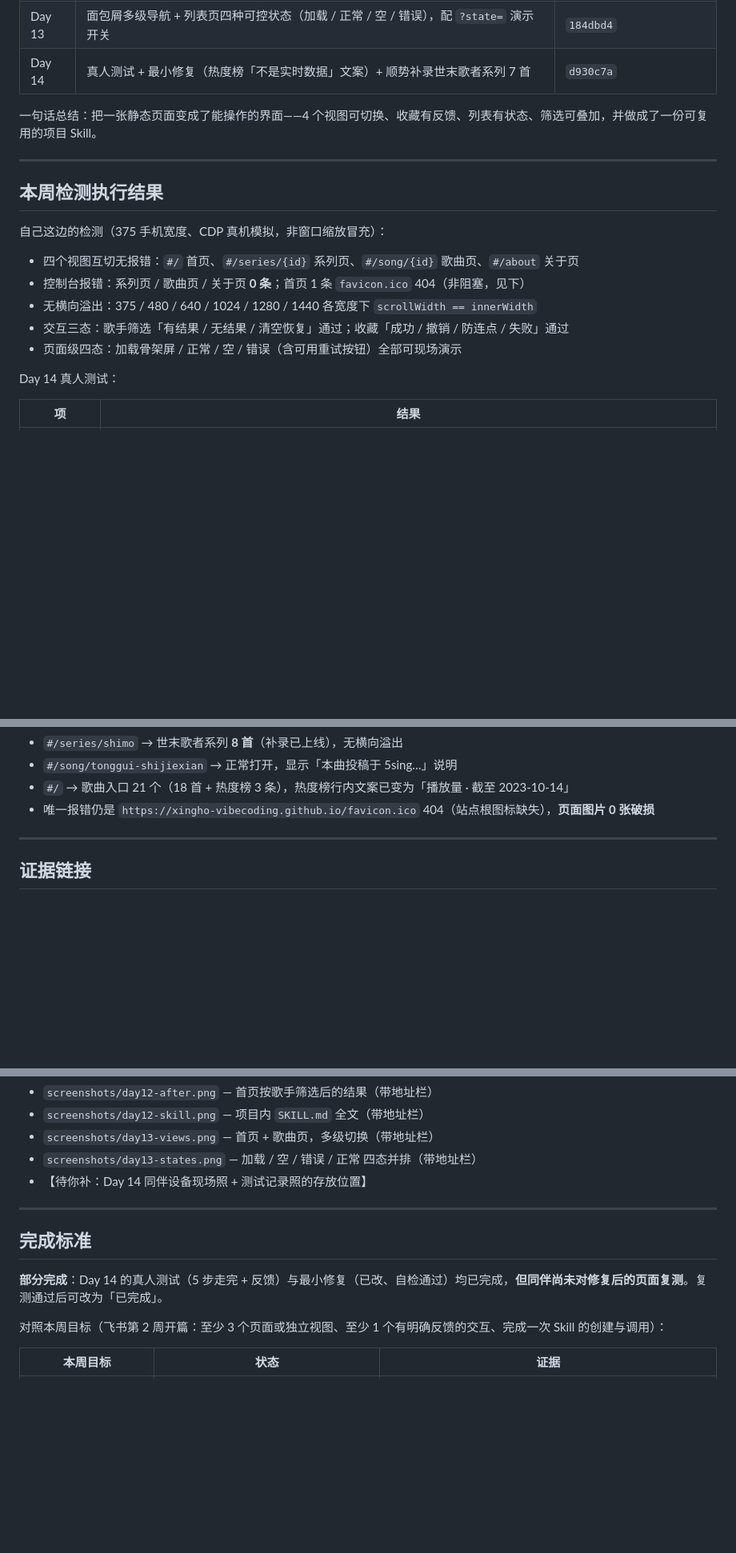
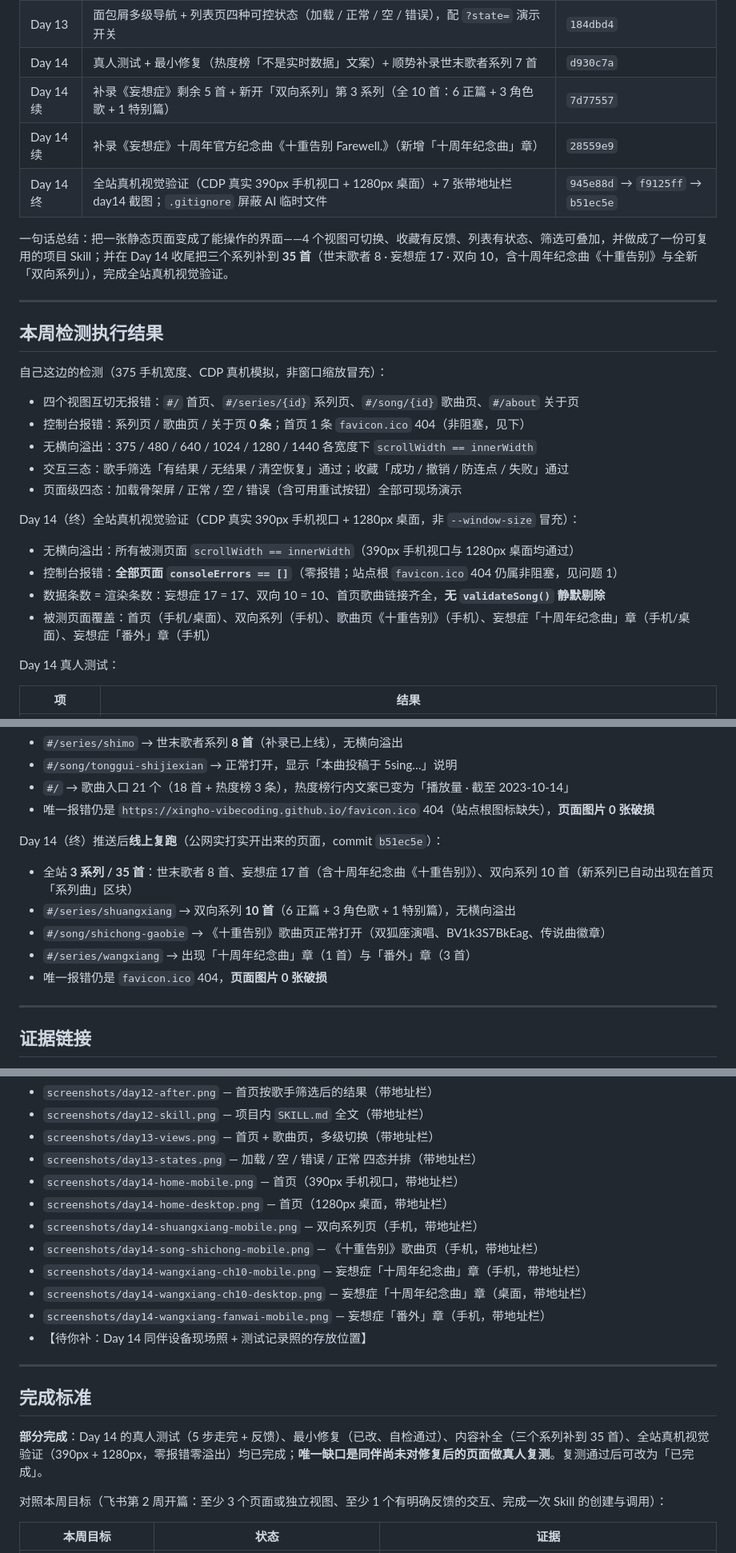
Before and after one commit to XingHo-VibeCoding/8102coming-soon, a Markdown page: WEEK2-REVIEW.md, 3 parts joined by grey strips. Shown at 80% size. Rendered like a GitHub page; blank space fills up the shorter version.

Commit message:
Day14 周验证材料更新到当前状态（35首/3系列 + 真机验证 + 7张截图）

```diff
--- a/WEEK2-REVIEW.md
+++ b/WEEK2-REVIEW.md
@@ -19,8 +19,11 @@
 | Day 12 | 制作项目内 `SKILL.md`（前端设计规则），并用它完成首页按歌手筛选交互 | `6ee1f6c` |
 | Day 13 | 面包屑多级导航 + 列表页四种可控状态（加载 / 正常 / 空 / 错误），配 `?state=` 演示开关 | `184dbd4` |
 | Day 14 | 真人测试 + 最小修复（热度榜「不是实时数据」文案）+ 顺势补录世末歌者系列 7 首 | `d930c7a` |
+| Day 14 续 | 补录《妄想症》剩余 5 首 + 新开「双向系列」第 3 系列（全 10 首：6 正篇 + 3 角色歌 + 1 特别篇）| `7d77557` |
+| Day 14 续 | 补录《妄想症》十周年官方纪念曲《十重告别 Farewell.》（新增「十周年纪念曲」章）| `28559e9` |
+| Day 14 终 | 全站真机视觉验证（CDP 真实 390px 手机视口 + 1280px 桌面）+ 7 张带地址栏 day14 截图；`.gitignore` 屏蔽 AI 临时文件 | `945e88d` → `f9125ff` → `b51ec5e` |
 
-一句话总结：把一张静态页面变成了能操作的界面——4 个视图可切换、收藏有反馈、列表有状态、筛选可叠加，并做成了一份可复用的项目 Skill。
+一句话总结：把一张静态页面变成了能操作的界面——4 个视图可切换、收藏有反馈、列表有状态、筛选可叠加，并做成了一份可复用的项目 Skill；并在 Day 14 收尾把三个系列补到 **35 首**（世末歌者 8 · 妄想症 17 · 双向 10，含十周年纪念曲《十重告别》与全新「双向系列」），完成全站真机视觉验证。
 
 ---
 
@@ -33,6 +36,13 @@
 - 无横向溢出：375 / 480 / 640 / 1024 / 1280 / 1440 各宽度下 `scrollWidth == innerWidth`
 - 交互三态：歌手筛选「有结果 / 无结果 / 清空恢复」通过；收藏「成功 / 撤销 / 防连点 / 失败」通过
 - 页面级四态：加载骨架屏 / 正常 / 空 / 错误（含可用重试按钮）全部可现场演示
+
+Day 14（终）全站真机视觉验证（CDP 真实 390px 手机视口 + 1280px 桌面，非 `--window-size` 冒充）：
+
+- 无横向溢出：所有被测页面 `scrollWidth == innerWidth`（390px 手机视口与 1280px 桌面均通过）
+- 控制台报错：**全部页面 `consoleErrors == []`**（零报错；站点根 `favicon.ico` 404 仍属非阻塞，见问题 1）
+- 数据条数 = 渲染条数：妄想症 17 = 17、双向 10 = 10、首页歌曲链接齐全，**无 `validateSong()` 静默剔除**
+- 被测页面覆盖：首页（手机/桌面）、双向系列（手机）、歌曲页《十重告别》（手机）、妄想症「十周年纪念曲」章（手机/桌面）、妄想症「番外」章（手机）
 
 Day 14 真人测试：
 
@@ -51,6 +61,14 @@ Day 14 推送后**线上复跑**（公网实打实开出来的页面，非本地
 - `#/song/tonggui-shijiexian` → 正常打开，显示「本曲投稿于 5sing…」说明
 - `#/` → 歌曲入口 21 个（18 首 + 热度榜 3 条），热度榜行内文案已变为「播放量 · 截至 2023-10-14」
 - 唯一报错仍是 `https://xingho-vibecoding.github.io/favicon.ico` 404（站点根图标缺失），**页面图片 0 张破损**
+
+Day 14（终）推送后**线上复跑**（公网实打实开出来的页面，commit `b51ec5e`）：
+
+- 全站 **3 系列 / 35 首**：世末歌者 8 首、妄想症 17 首（含十周年纪念曲《十重告别》）、双向系列 10 首（新系列已自动出现在首页「系列曲」区块）
+- `#/series/shuangxiang` → 双向系列 **10 首**（6 正篇 + 3 角色歌 + 1 特别篇），无横向溢出
+- `#/song/shichong-gaobie` → 《十重告别》歌曲页正常打开（双狐座演唱、BV1k3S7BkEag、传说曲徽章）
+- `#/series/wangxiang` → 出现「十周年纪念曲」章（1 首）与「番外」章（3 首）
+- 唯一报错仍是 `favicon.ico` 404，**页面图片 0 张破损**
 
 ---
 
@@ -73,13 +91,20 @@ Day 14 推送后**线上复跑**（公网实打实开出来的页面，非本地
 - `screenshots/day12-skill.png` — 项目内 `SKILL.md` 全文（带地址栏）
 - `screenshots/day13-views.png` — 首页 + 歌曲页，多级切换（带地址栏）
 - `screenshots/day13-states.png` — 加载 / 空 / 错误 / 正常 四态并排（带地址栏）
+- `screenshots/day14-home-mobile.png` — 首页（390px 手机视口，带地址栏）
+- `screenshots/day14-home-desktop.png` — 首页（1280px 桌面，带地址栏）
+- `screenshots/day14-shuangxiang-mobile.png` — 双向系列页（手机，带地址栏）
+- `screenshots/day14-song-shichong-mobile.png` — 《十重告别》歌曲页（手机，带地址栏）
+- `screenshots/day14-wangxiang-ch10-mobile.png` — 妄想症「十周年纪念曲」章（手机，带地址栏）
+- `screenshots/day14-wangxiang-ch10-desktop.png` — 妄想症「十周年纪念曲」章（桌面，带地址栏）
+- `screenshots/day14-wangxiang-fanwai-mobile.png` — 妄想症「番外」章（手机，带地址栏）
 - 【待你补：Day 14 同伴设备现场照 + 测试记录照的存放位置】
 
 ---
 
 ## 完成标准
 
-**部分完成**：Day 14 的真人测试（5 步走完 + 反馈）与最小修复（已改、自检通过）均已完成，**但同伴尚未对修复后的页面复测**。复测通过后可改为「已完成」。
+**部分完成**：Day 14 的真人测试（5 步走完 + 反馈）、最小修复（已改、自检通过）、内容补全（三个系列补到 35 首）、全站真机视觉验证（390px + 1280px，零报错零溢出）均已完成；**唯一缺口是同伴尚未对修复后的页面做真人复测**。复测通过后可改为「已完成」。
 
 对照本周目标（飞书第 2 周开篇：至少 3 个页面或独立视图、至少 1 个有明确反馈的交互、完成一次 Skill 的创建与调用）：
 
```
